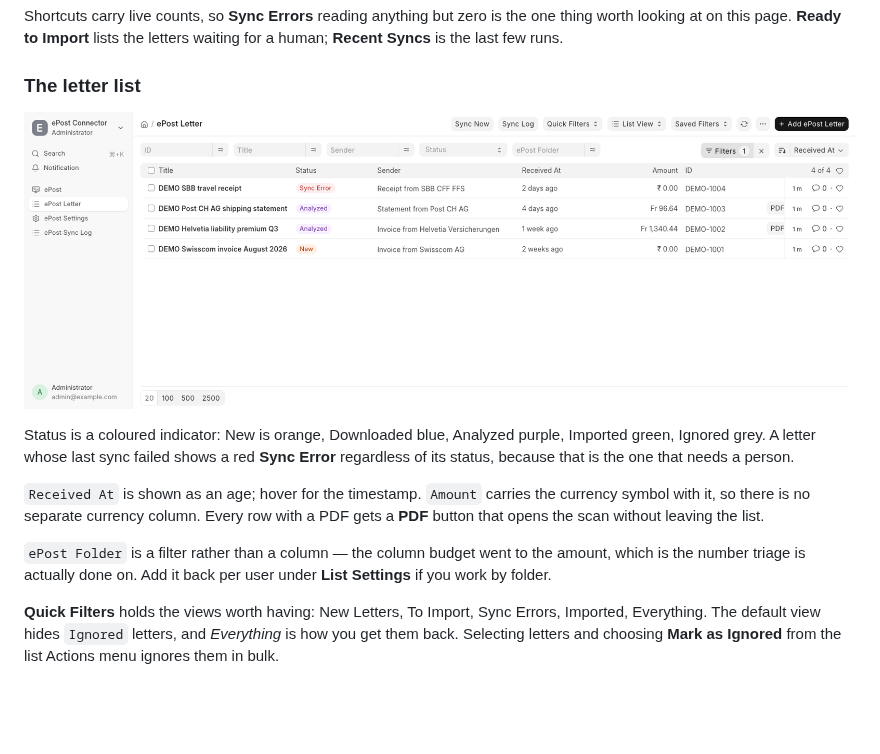
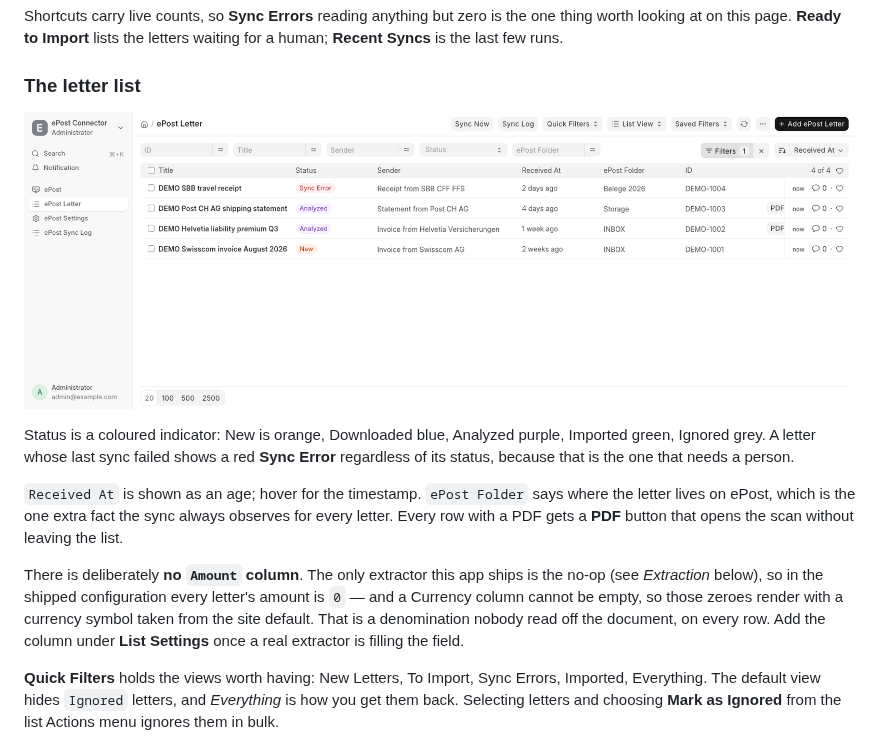
Before and after one commit to 8gears/epost_connector, a Markdown page: README.md, the part around the change. Rendered like a GitHub page; pictures changed too: docs/list-view.png; blank space fills up the shorter version.

Commit message:
Reshoot the list without Amount, and say why it is absent
Columns are title, sender, received_at, status, folder as of test-engineer's
revert. The README claimed an Amount column and called folder a filter; both
were true for about an hour and are now wrong.

The absence is worth a sentence rather than silence: the shipped extractor is
the no-op, a Currency column is NOT NULL DEFAULT 0, and the pair means every
row would show a currency symbol against a zero nobody read off a document.

```diff
--- a/README.md
+++ b/README.md
@@ -174,13 +174,17 @@ Status is a coloured indicator: New is orange, Downloaded blue, Analyzed purple,
 Imported green, Ignored grey. A letter whose last sync failed shows a red **Sync
 Error** regardless of its status, because that is the one that needs a person.
 
-`Received At` is shown as an age; hover for the timestamp. `Amount` carries the
-currency symbol with it, so there is no separate currency column. Every row with
-a PDF gets a **PDF** button that opens the scan without leaving the list.
+`Received At` is shown as an age; hover for the timestamp. `ePost Folder` says
+where the letter lives on ePost, which is the one extra fact the sync always
+observes for every letter. Every row with a PDF gets a **PDF** button that opens
+the scan without leaving the list.
 
-`ePost Folder` is a filter rather than a column — the column budget went to the
-amount, which is the number triage is actually done on. Add it back per user
-under **List Settings** if you work by folder.
+There is deliberately **no `Amount` column**. The only extractor this app ships
+is the no-op (see *Extraction* below), so in the shipped configuration every
+letter's amount is `0` — and a Currency column cannot be empty, so those zeroes
+render with a currency symbol taken from the site default. That is a
+denomination nobody read off the document, on every row. Add the column under
+**List Settings** once a real extractor is filling the field.
 
 **Quick Filters** holds the views worth having: New Letters, To Import, Sync
 Errors, Imported, Everything. The default view hides `Ignored` letters, and
```
